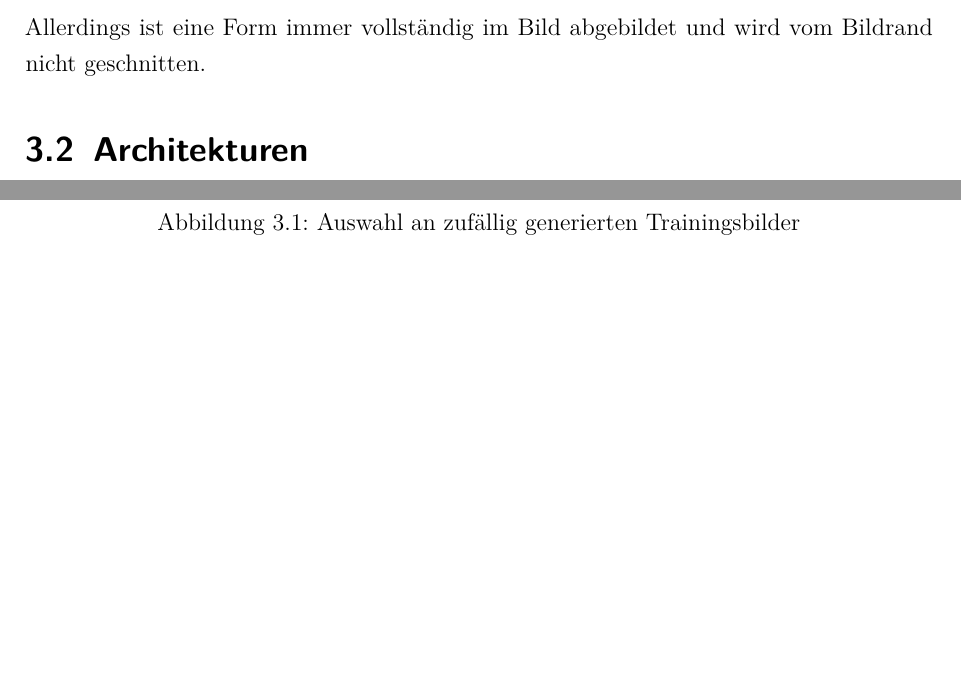
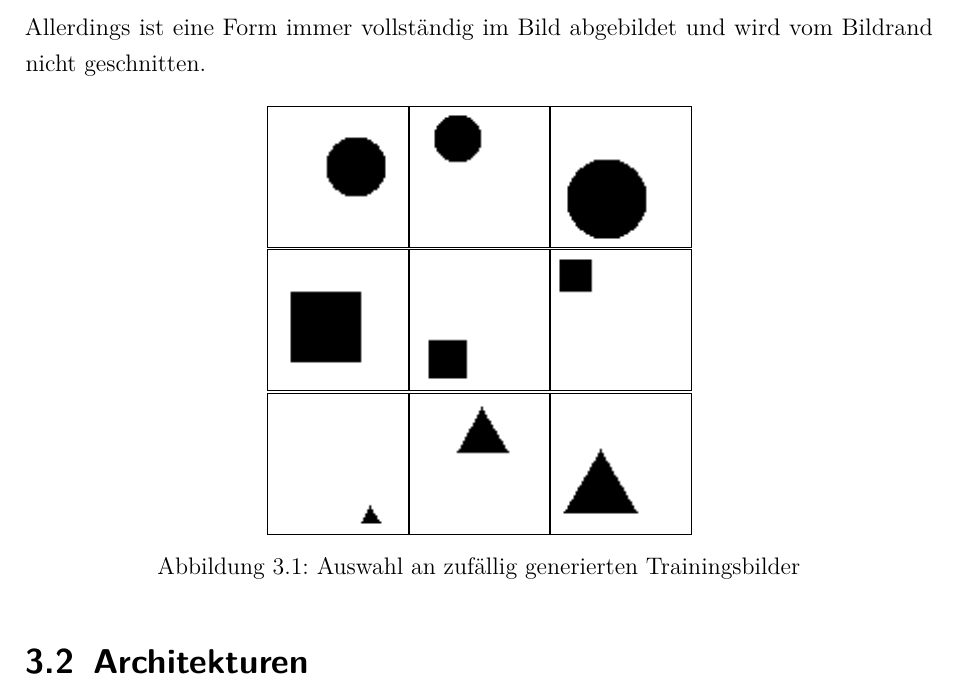
Before and after one commit to Alken0/studienarbeit, a LaTeX thesis (latex/main.tex, which reads latex/kapitel/3_methodik/methodik.tex): two parts of pages 18 and 19 of 49 before the commit and part of page 18 of 48 after it, the two joined at a grey line, cut so that both start at the same text, the shorter picture padded with empty space. Compiled offline with pdfLaTeX.

Commit message:
markus: adjust image size of example images

```diff
--- a/latex/kapitel/3_methodik/methodik.tex
+++ b/latex/kapitel/3_methodik/methodik.tex
@@ -31,3 +31,9 @@ Hierbei gibt der Wert den Radius des Kreises an.
 Die Formen sind so im Bild positioniert, dass sie Seitenränder touchieren können.
 Allerdings ist eine Form immer vollständig im Bild abgebildet und wird vom Bildrand nicht geschnitten.
 
+\newcommand{\trainDataImage}[1]{\subfloat{\fbox{\includegraphics{#1}}}}
+\begin{figure}[H]
+	\centering
+	\trainDataImage{kapitel/3\_methodik/data/circle\_00.png}
+	\trainDataImage{kapitel/3\_methodik/data/circle\_01.png}
+	\trainDataImage{kapitel/3\_methodik/data/circle\_02.png}\par
@@ -39 +40,4 @@ Allerdings ist eine Form immer vollständig im Bild abgebildet und wird vom Bild
 
+	\trainDataImage{kapitel/3\_methodik/data/rectangle\_00.png}
+	\trainDataImage{kapitel/3\_methodik/data/rectangle\_01.png}
+	\trainDataImage{kapitel/3\_methodik/data/rectangle\_02.png}\par
@@ -43 +44,4 @@ Allerdings ist eine Form immer vollständig im Bild abgebildet und wird vom Bild
 
+	\trainDataImage{kapitel/3\_methodik/data/triangle\_00.png}
+	\trainDataImage{kapitel/3\_methodik/data/triangle\_01.png}
+	\trainDataImage{kapitel/3\_methodik/data/triangle\_02.png}\par
```
Also changed, not shown: latex/kapitel/3_methodik/methodik.tex (11 more changed lines).
